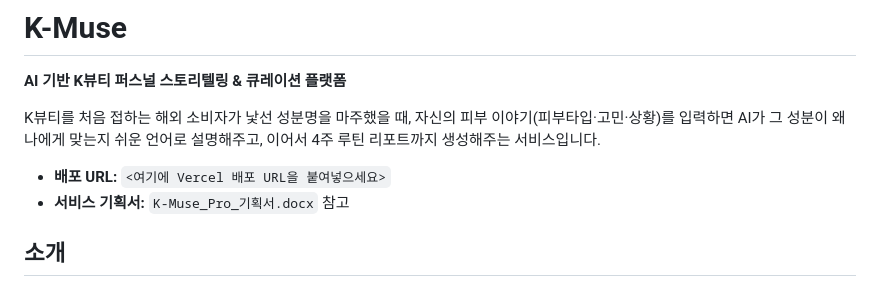
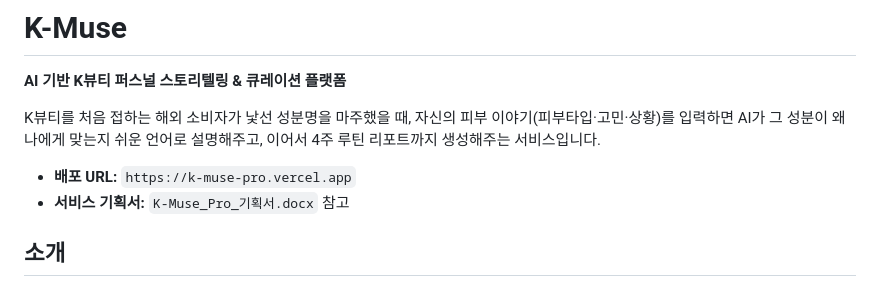
Before and after one commit to sungjutiful/kmusepro, a Markdown page: k-muse-pro/README.md, the part around the change. GitHub-like rendering.

```diff
--- a/k-muse-pro/README.md
+++ b/k-muse-pro/README.md
@@ -4,7 +4,7 @@
 
 K뷰티를 처음 접하는 해외 소비자가 낯선 성분명을 마주했을 때, 자신의 피부 이야기(피부타입·고민·상황)를 입력하면 AI가 그 성분이 왜 나에게 맞는지 쉬운 언어로 설명해주고, 이어서 4주 루틴 리포트까지 생성해주는 서비스입니다.
 
-- **배포 URL:** `<여기에 Vercel 배포 URL을 붙여넣으세요>`
+- **배포 URL:** `https://k-muse-pro.vercel.app`
 - **서비스 기획서:** `K-Muse_Pro_기획서.docx` 참고
 
 ## 소개
```
